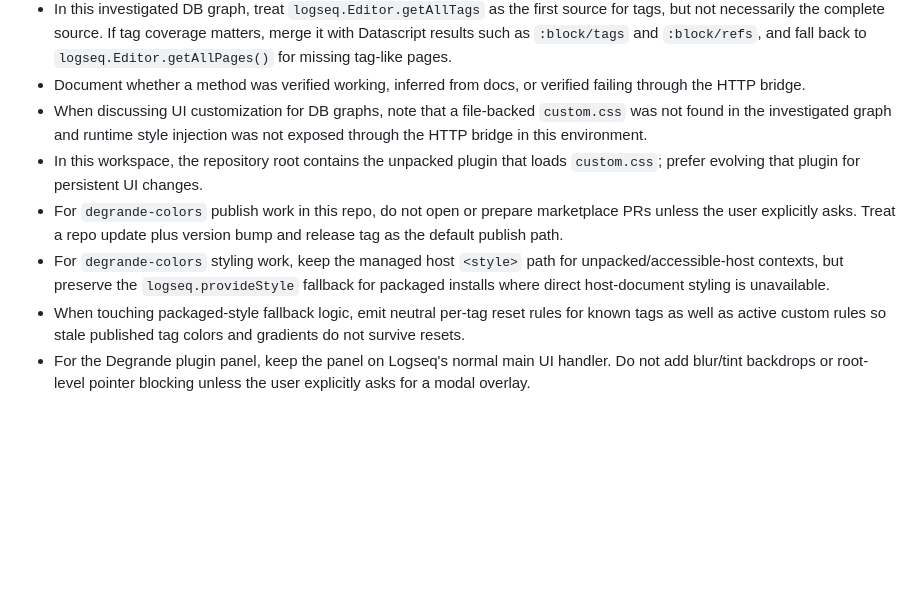
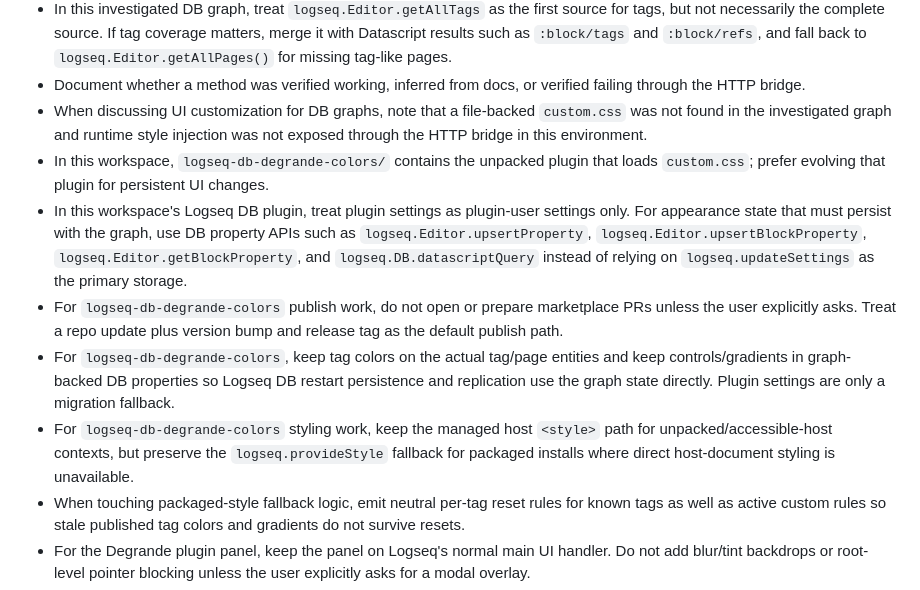
Before and after one commit to mugpet/logseq-db-degrande-colors, a Markdown page: .github/instructions/logseq-http-api.instructions.md, the part around the change. GitHub-like rendering; blank space fills up the shorter version.

```diff
--- a/.github/instructions/logseq-http-api.instructions.md
+++ b/.github/instructions/logseq-http-api.instructions.md
@@ -11,9 +11,11 @@ description: "Use for files and docs related to Logseq DB graph investigation, t
 - In this investigated DB graph, treat `logseq.Editor.getAllTags` as the first source for tags, but not necessarily the complete source. If tag coverage matters, merge it with Datascript results such as `:block/tags` and `:block/refs`, and fall back to `logseq.Editor.getAllPages()` for missing tag-like pages.
 - Document whether a method was verified working, inferred from docs, or verified failing through the HTTP bridge.
 - When discussing UI customization for DB graphs, note that a file-backed `custom.css` was not found in the investigated graph and runtime style injection was not exposed through the HTTP bridge in this environment.
-- In this workspace, the repository root contains the unpacked plugin that loads `custom.css`; prefer evolving that plugin for persistent UI changes.
-- For `degrande-colors` publish work in this repo, do not open or prepare marketplace PRs unless the user explicitly asks. Treat a repo update plus version bump and release tag as the default publish path.
-- For `degrande-colors` styling work, keep the managed host `<style>` path for unpacked/accessible-host contexts, but preserve the `logseq.provideStyle` fallback for packaged installs where direct host-document styling is unavailable.
+- In this workspace, `logseq-db-degrande-colors/` contains the unpacked plugin that loads `custom.css`; prefer evolving that plugin for persistent UI changes.
+- In this workspace's Logseq DB plugin, treat plugin settings as plugin-user settings only. For appearance state that must persist with the graph, use DB property APIs such as `logseq.Editor.upsertProperty`, `logseq.Editor.upsertBlockProperty`, `logseq.Editor.getBlockProperty`, and `logseq.DB.datascriptQuery` instead of relying on `logseq.updateSettings` as the primary storage.
+- For `logseq-db-degrande-colors` publish work, do not open or prepare marketplace PRs unless the user explicitly asks. Treat a repo update plus version bump and release tag as the default publish path.
+- For `logseq-db-degrande-colors`, keep tag colors on the actual tag/page entities and keep controls/gradients in graph-backed DB properties so Logseq DB restart persistence and replication use the graph state directly. Plugin settings are only a migration fallback.
+- For `logseq-db-degrande-colors` styling work, keep the managed host `<style>` path for unpacked/accessible-host contexts, but preserve the `logseq.provideStyle` fallback for packaged installs where direct host-document styling is unavailable.
 - When touching packaged-style fallback logic, emit neutral per-tag reset rules for known tags as well as active custom rules so stale published tag colors and gradients do not survive resets.
 - For the Degrande plugin panel, keep the panel on Logseq's normal main UI handler. Do not add blur/tint backdrops or root-level pointer blocking unless the user explicitly asks for a modal overlay.
 - In the Degrande panel CSS, do not assign a global `order` to `.ctl-section-inline`; that class is shared by the tab intro blocks and the preview-card inline sections.
```
Also changed, not shown: .github/copilot-instructions.md (+5 -3 lines), 1 other file.
